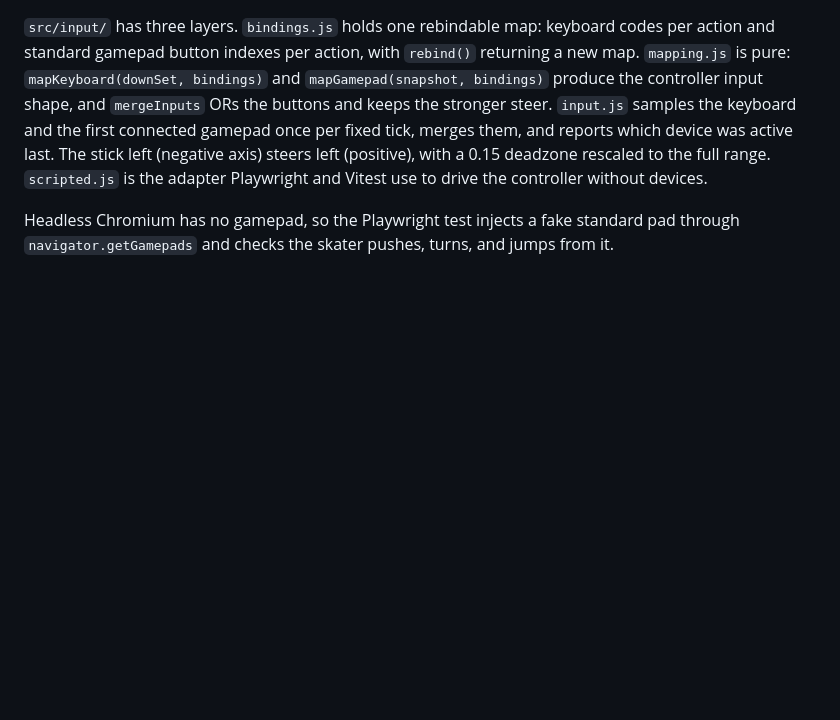
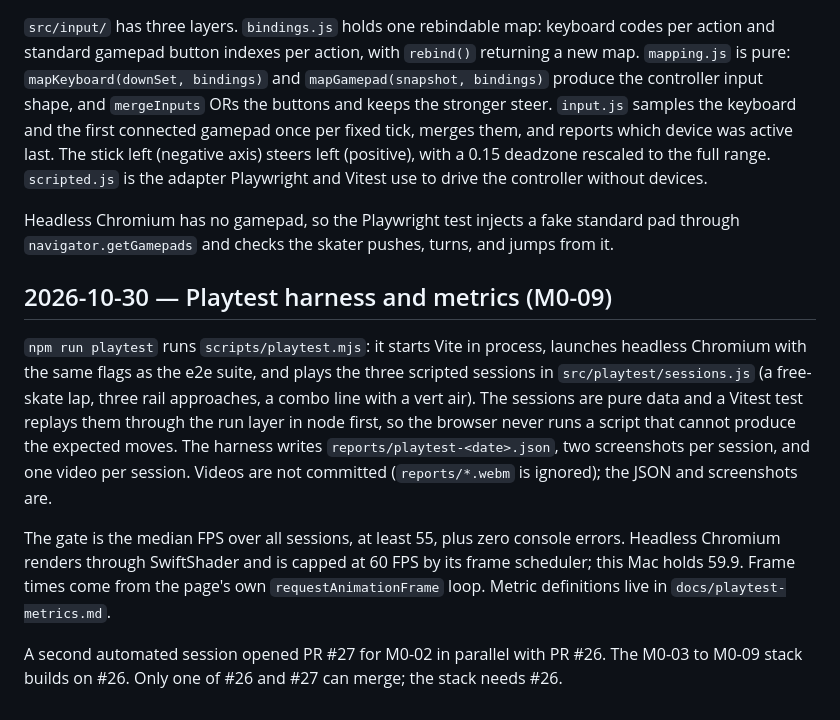
Before and after one commit to William-Hill/atl-arcade, a Markdown page: docs/decisions.md, the part around the change. Rendered like a GitHub page; blank space fills up the shorter version.

```diff
--- a/docs/decisions.md
+++ b/docs/decisions.md
@@ -84,3 +84,11 @@ Alignment check: the Playwright test dispatches 32 real keydown events timed to
 `src/input/` has three layers. `bindings.js` holds one rebindable map: keyboard codes per action and standard gamepad button indexes per action, with `rebind()` returning a new map. `mapping.js` is pure: `mapKeyboard(downSet, bindings)` and `mapGamepad(snapshot, bindings)` produce the controller input shape, and `mergeInputs` ORs the buttons and keeps the stronger steer. `input.js` samples the keyboard and the first connected gamepad once per fixed tick, merges them, and reports which device was active last. The stick left (negative axis) steers left (positive), with a 0.15 deadzone rescaled to the full range. `scripted.js` is the adapter Playwright and Vitest use to drive the controller without devices.
 
 Headless Chromium has no gamepad, so the Playwright test injects a fake standard pad through `navigator.getGamepads` and checks the skater pushes, turns, and jumps from it.
+
+## 2026-10-30 — Playtest harness and metrics (M0-09)
+
+`npm run playtest` runs `scripts/playtest.mjs`: it starts Vite in process, launches headless Chromium with the same flags as the e2e suite, and plays the three scripted sessions in `src/playtest/sessions.js` (a free-skate lap, three rail approaches, a combo line with a vert air). The sessions are pure data and a Vitest test replays them through the run layer in node first, so the browser never runs a script that cannot produce the expected moves. The harness writes `reports/playtest-<date>.json`, two screenshots per session, and one video per session. Videos are not committed (`reports/*.webm` is ignored); the JSON and screenshots are.
+
+The gate is the median FPS over all sessions, at least 55, plus zero console errors. Headless Chromium renders through SwiftShader and is capped at 60 FPS by its frame scheduler; this Mac holds 59.9. Frame times come from the page's own `requestAnimationFrame` loop. Metric definitions live in `docs/playtest-metrics.md`.
+
+A second automated session opened PR #27 for M0-02 in parallel with PR #26. The M0-03 to M0-09 stack builds on #26. Only one of #26 and #27 can merge; the stack needs #26.
```
Also changed, not shown: docs/playtest-metrics.md (added, +52 -0 lines), production/session-state/active.md (+68 -24 lines), reports/playtest-2026-10-31-02-51-50-combo-end.png (added), reports/playtest-2026-10-31-02-51-50-combo-start.png (added), reports/playtest-2026-10-31-02-51-50-lap-end.png (added), reports/playtest-2026-10-31-02-51-50-lap-start.png (added), reports/playtest-2026-10-31-02-51-50-rails-end.png (added), reports/playtest-2026-10-31-02-51-50-rails-start.png (added), 8 other files.
